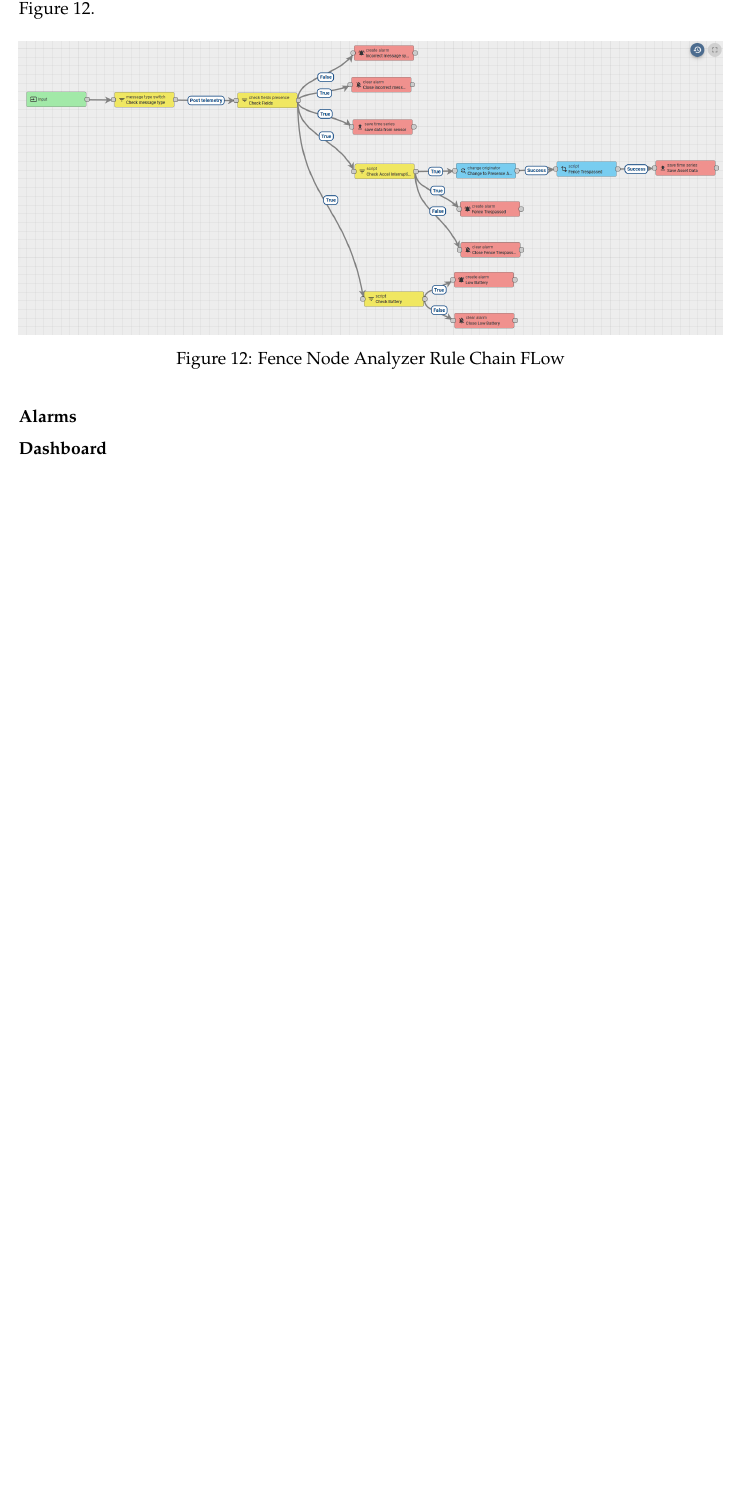
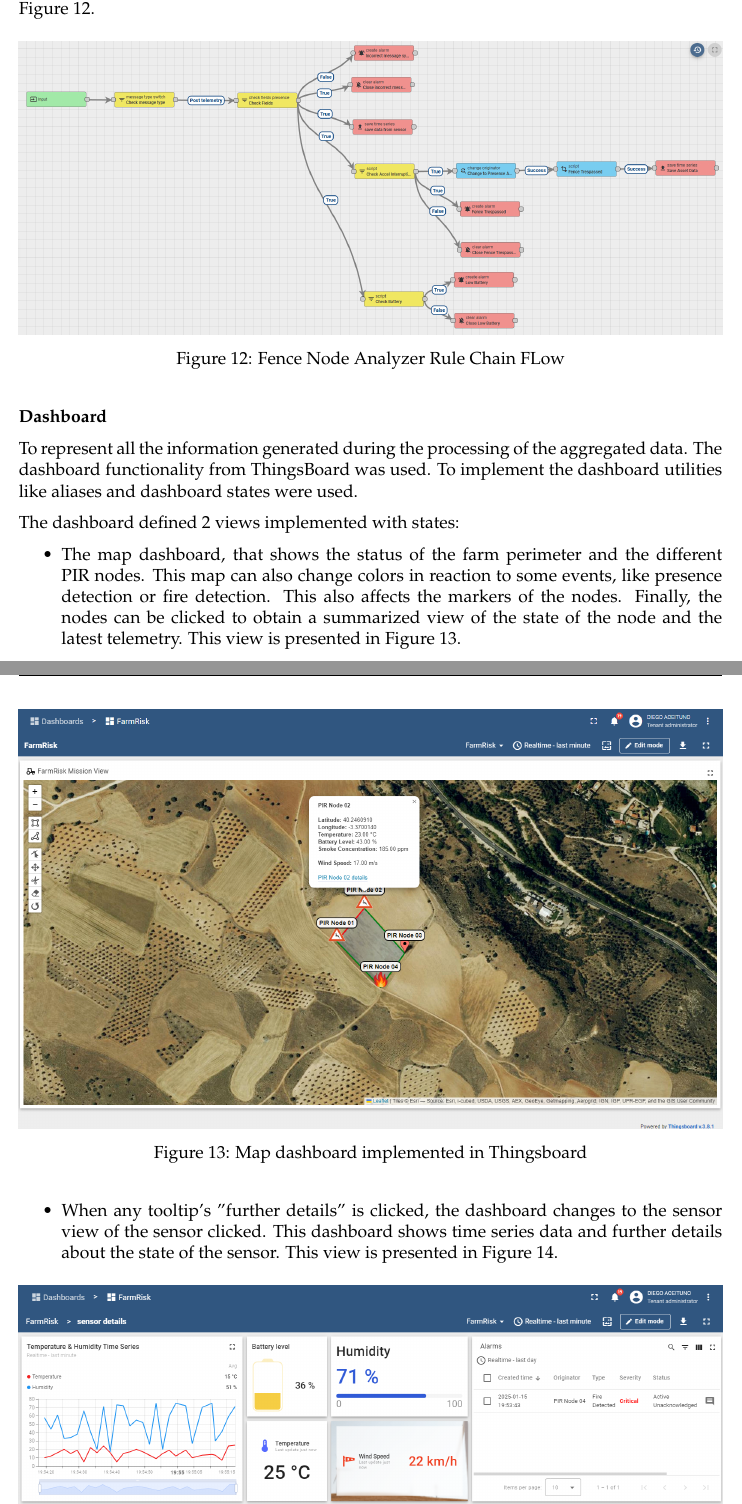
Before and after one commit to RyvenKappa/Architectures-Memory, a LaTeX document (ArchServicesMemory.tex, which reads includes/implementation.tex): part of page 33 of 39 before the commit and two parts of pages 33 and 34 of 40 after it, the two joined at a grey line, cut so that both start at the same text, the shorter picture padded with empty space. Compiled offline with pdfLaTeX.

Commit message:
Dashboard described

```diff
--- a/includes/implementation.tex
+++ b/includes/implementation.tex
@@ -146,6 +146,22 @@ Chain specifically generates the "Fence Trespassed" alarm based on the value of
     \label{fig:FenceNodeAnalyzer}
 \end{figure}
 
-\subsubsection*{Alarms}
+\subsubsection*{Dashboard}
 
-\subsubsection*{Dashboard}
+To represent all the information generated during the processing of the aggregated data. The dashboard
+functionality from ThingsBoard was used. To implement the dashboard utilities like aliases and dashboard
+states were used.
+
+The dashboard defined 2 views implemented with states:
+\begin{itemize}
+    \item The map dashboard, that shows the status of the farm perimeter and the different PIR nodes. This map can also change colors in reaction
+    to some events, like presence detection or fire detection. This also affects the markers of the nodes. Finally, the nodes can be clicked to obtain
+    a summarized view of the state of the node and the latest telemetry. This view is presented in \autoref{fig:MapThingsboard}.
+    \begin{figure}[H]
+        \centering
+        \includegraphics[width=1\textwidth]{./images/8/MapDashboard.png}
+        \caption{Map dashboard implemented in Thingsboard}
+        \label{fig:MapThingsboard}
+    \end{figure}
+    \item When any tooltip's "further details" is clicked, the dashboard changes to the sensor view of the sensor clicked. This dashboard
+    shows time series data and further details about the state of the sensor. This view is presented in \autoref{fig:NodeThingsboard}.
@@ -151,0 +172,3 @@ Chain specifically generates the "Fence Trespassed" alarm based on the value of
+        \label{fig:NodeThingsboard}
+    \end{figure}
+\end{itemize}
```
Also changed, not shown: images/8/MapDashboard.png (added), images/8/NodeDashboard.png (added), includes/implementation.tex (4 more changed lines).
